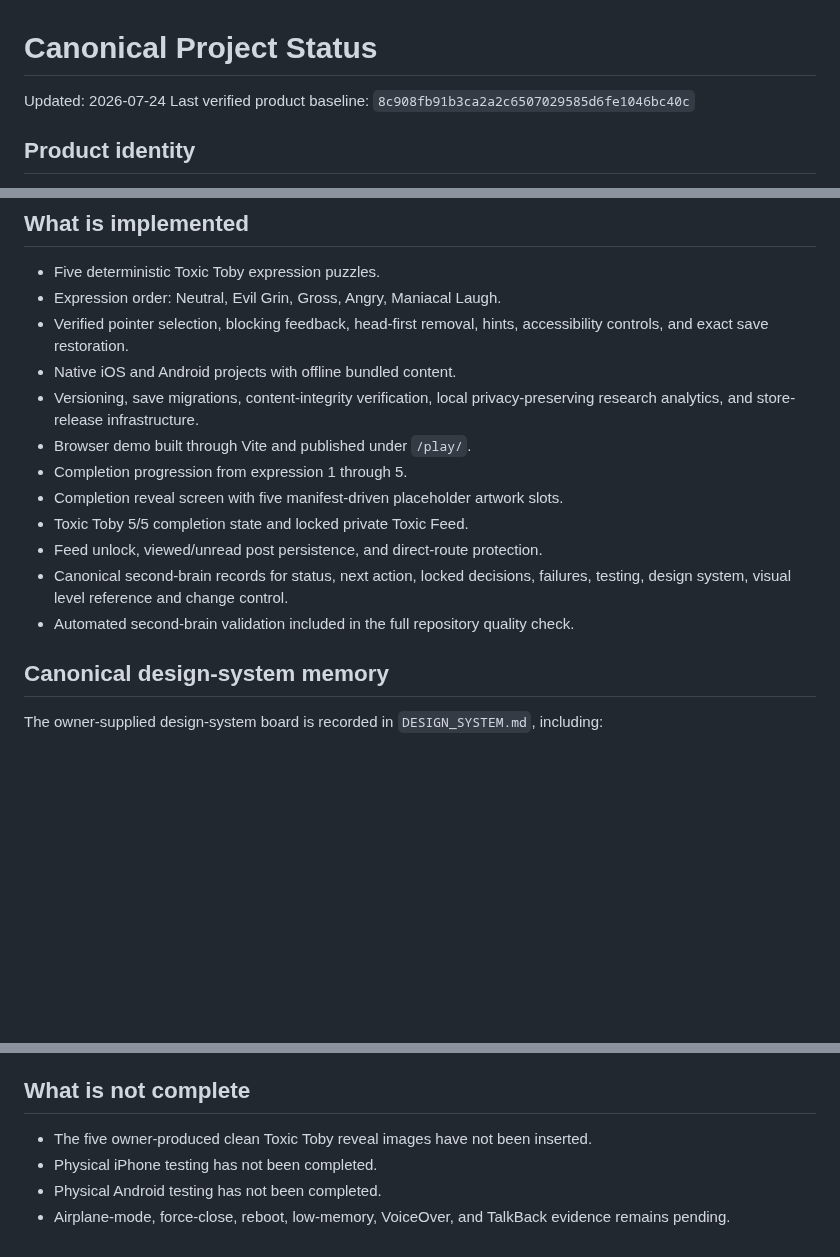
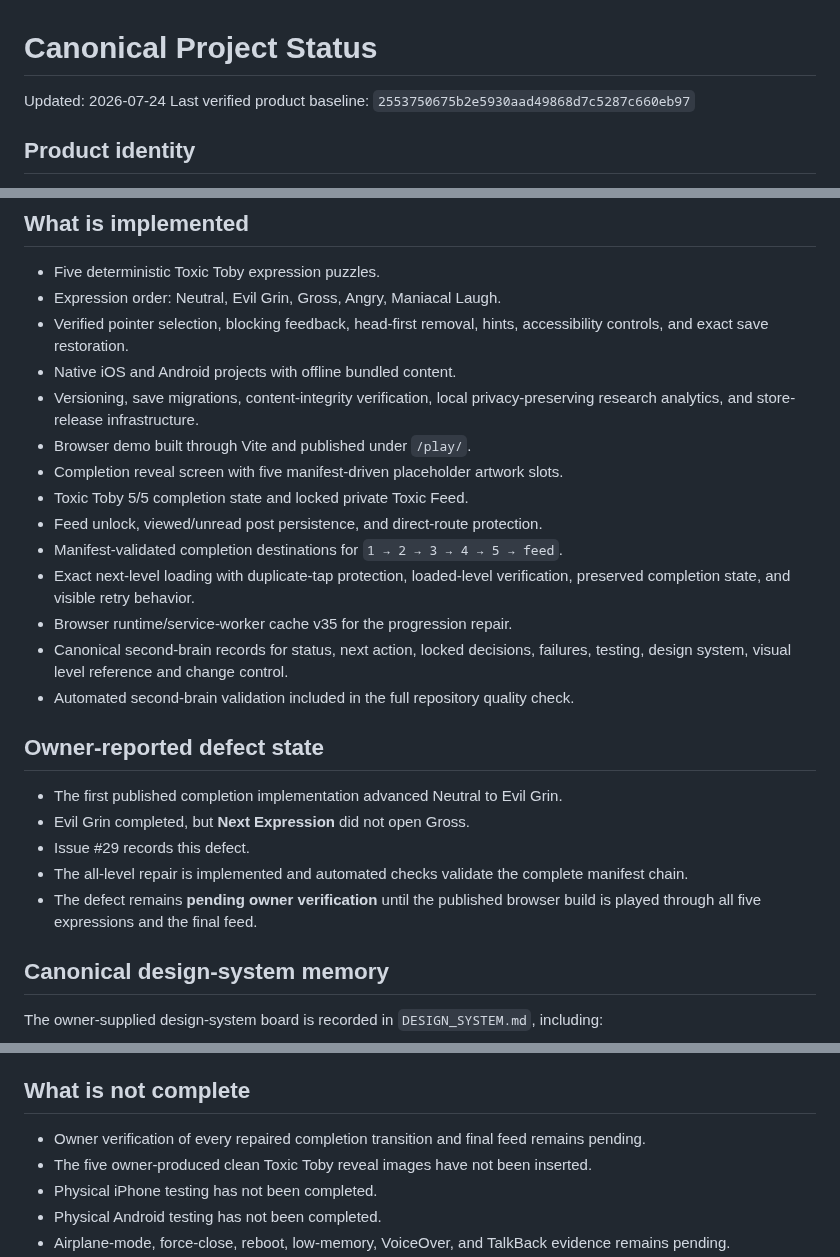
Before and after one commit to COG-tech/toxic-teddies-face-trails, a Markdown page: docs/second-brain/STATUS.md, 3 parts joined by grey strips. Drawn GitHub-style; blank space fills up the shorter version.

Commit message:
Update canonical status for all-level progression repair

```diff
--- a/docs/second-brain/STATUS.md
+++ b/docs/second-brain/STATUS.md
@@ -1,7 +1,7 @@
 # Canonical Project Status
 
 Updated: 2026-07-24
-Last verified product baseline: `8c908fb91b3ca2a2c6507029585d6fe1046bc40c`
+Last verified product baseline: `2553750675b2e5930aad49868d7c5287c660eb97`
 
 ## Product identity
 
@@ -23,12 +23,22 @@ Last verified product baseline: `8c908fb91b3ca2a2c6507029585d6fe1046bc40c`
 - Native iOS and Android projects with offline bundled content.
 - Versioning, save migrations, content-integrity verification, local privacy-preserving research analytics, and store-release infrastructure.
 - Browser demo built through Vite and published under `/play/`.
-- Completion progression from expression 1 through 5.
 - Completion reveal screen with five manifest-driven placeholder artwork slots.
 - Toxic Toby 5/5 completion state and locked private Toxic Feed.
 - Feed unlock, viewed/unread post persistence, and direct-route protection.
+- Manifest-validated completion destinations for `1 → 2 → 3 → 4 → 5 → feed`.
+- Exact next-level loading with duplicate-tap protection, loaded-level verification, preserved completion state, and visible retry behavior.
+- Browser runtime/service-worker cache v35 for the progression repair.
 - Canonical second-brain records for status, next action, locked decisions, failures, testing, design system, visual level reference and change control.
 - Automated second-brain validation included in the full repository quality check.
+
+## Owner-reported defect state
+
+- The first published completion implementation advanced Neutral to Evil Grin.
+- Evil Grin completed, but **Next Expression** did not open Gross.
+- Issue #29 records this defect.
+- The all-level repair is implemented and automated checks validate the complete manifest chain.
+- The defect remains **pending owner verification** until the published browser build is played through all five expressions and the final feed.
 
 ## Canonical design-system memory
 
@@ -45,6 +55,7 @@ The owner-supplied design-system board is recorded in `DESIGN_SYSTEM.md`, includ
 
 ## What is not complete
 
+- Owner verification of every repaired completion transition and final feed remains pending.
 - The five owner-produced clean Toxic Toby reveal images have not been inserted.
 - Physical iPhone testing has not been completed.
 - Physical Android testing has not been completed.
```
